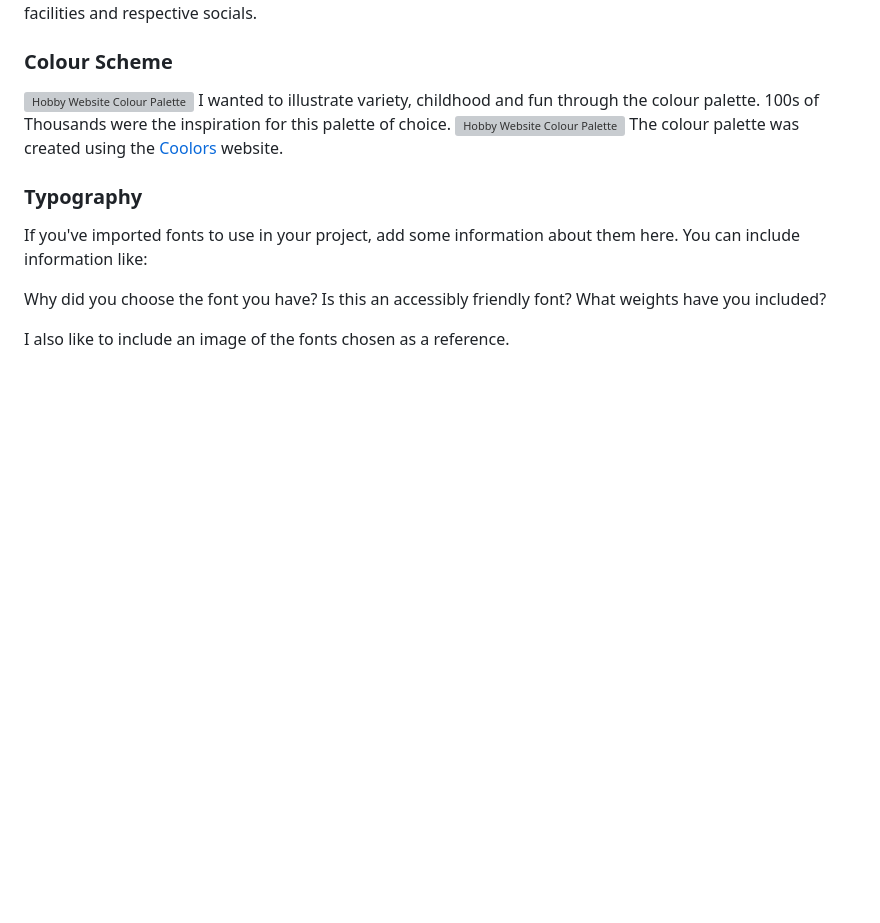
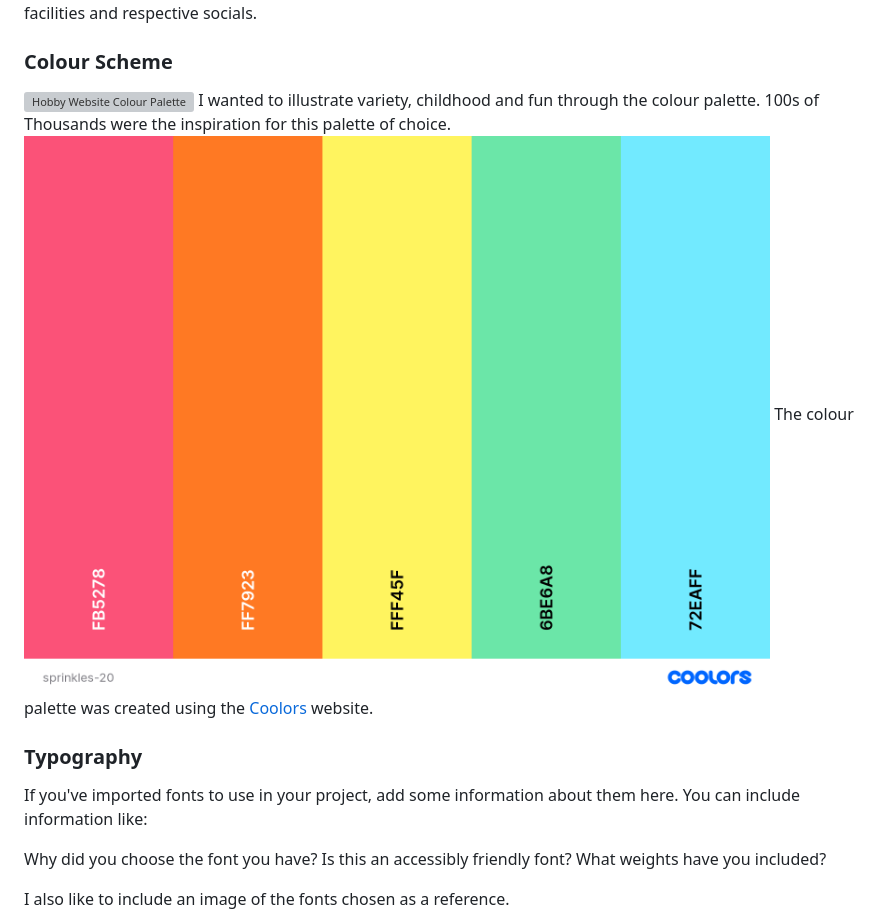
Before and after one commit to KateMcGuane/static-website, a Markdown page: README.md, the part around the change printed below. Rendered like a GitHub page; blank space fills up the shorter version; grey boxes are pictures that could not be loaded.

Commit message:
Alter file path to colours

```diff
--- a/README.md
+++ b/README.md
@@ -85,5 +85,5 @@ The website is designed with separate pages. This is to ensure ease of use, and
 I wanted to illustrate variety, childhood and fun through the colour palette. 100s of Thousands were the inspiration for this palette of choice.
-![Hobby Website Colour Palette](assets/docs/sprinkles-20.png)
+![Hobby Website Colour Palette](docs/sprinkles-20.png)
 The colour palette was created using the [Coolors](https://coolors.co/) website.
 
 ### Typography
```
Also changed, not shown: other parts of README.md (+2 -2 lines).
